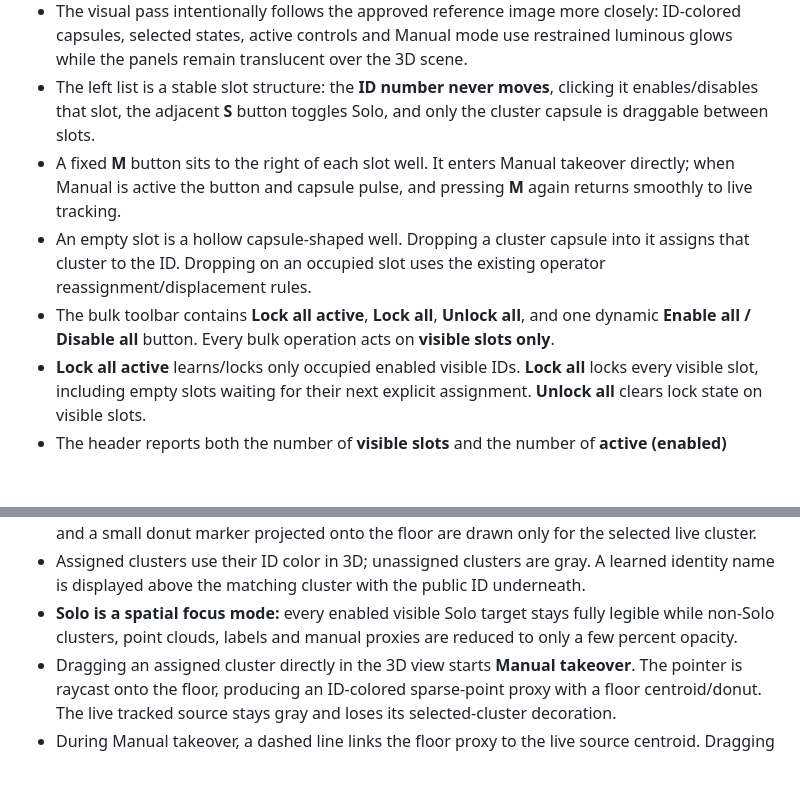
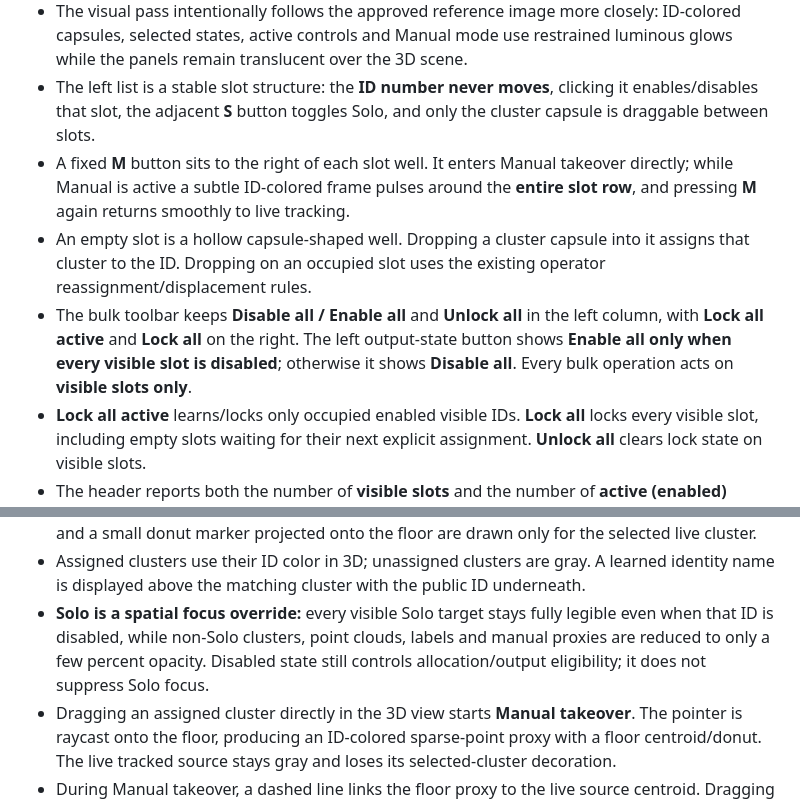
Before and after one commit to theoriz-lab/trackingID-managementUX-prototype, a Markdown page: README.md, 2 parts joined by grey strips. GitHub-like rendering; blank space fills up the shorter version.

Commit message:
Document refined Solo, bulk and Manual behavior

```diff
--- a/README.md
+++ b/README.md
@@ -24,9 +24,9 @@ The current prototype is intentionally **3D-first**. There is no right-side insp
 - **Colors belong to public IDs, not clusters.** IDs use a fixed punchy palette from `src/id-colors.js`; an unassigned cluster is neutral gray. The same ID color is reused in the left capsule, bottom tray and 3D representation.
 - The visual pass intentionally follows the approved reference image more closely: ID-colored capsules, selected states, active controls and Manual mode use restrained luminous glows while the panels remain translucent over the 3D scene.
 - The left list is a stable slot structure: the **ID number never moves**, clicking it enables/disables that slot, the adjacent **S** button toggles Solo, and only the cluster capsule is draggable between slots.
-- A fixed **M** button sits to the right of each slot well. It enters Manual takeover directly; when Manual is active the button and capsule pulse, and pressing **M** again returns smoothly to live tracking.
+- A fixed **M** button sits to the right of each slot well. It enters Manual takeover directly; while Manual is active a subtle ID-colored frame pulses around the **entire slot row**, and pressing **M** again returns smoothly to live tracking.
 - An empty slot is a hollow capsule-shaped well. Dropping a cluster capsule into it assigns that cluster to the ID. Dropping on an occupied slot uses the existing operator reassignment/displacement rules.
-- The bulk toolbar contains **Lock all active**, **Lock all**, **Unlock all**, and one dynamic **Enable all / Disable all** button. Every bulk operation acts on **visible slots only**.
+- The bulk toolbar keeps **Disable all / Enable all** and **Unlock all** in the left column, with **Lock all active** and **Lock all** on the right. The left output-state button shows **Enable all only when every visible slot is disabled**; otherwise it shows **Disable all**. Every bulk operation acts on **visible slots only**.
 - **Lock all active** learns/locks only occupied enabled visible IDs. **Lock all** locks every visible slot, including empty slots waiting for their next explicit assignment. **Unlock all** clears lock state on visible slots.
 - The header reports both the number of **visible slots** and the number of **active (enabled) visible slots**.
 - The cog menu exposes **Strict mode**, **Min ID**, **Max ID**, and **Allow slot deletion**.
@@ -38,7 +38,7 @@ The current prototype is intentionally **3D-first**. There is no right-side insp
 - Right-clicking a cluster in the bottom tray opens a compact ID reassignment menu. Identity naming and unassignment are also available there when relevant.
 - Clicking/tapping a cluster in the **3D view** selects it. The cluster bounding box, center centroid and a small donut marker projected onto the floor are drawn only for the selected live cluster.
 - Assigned clusters use their ID color in 3D; unassigned clusters are gray. A learned identity name is displayed above the matching cluster with the public ID underneath.
-- **Solo is a spatial focus mode:** every enabled visible Solo target stays fully legible while non-Solo clusters, point clouds, labels and manual proxies are reduced to only a few percent opacity.
+- **Solo is a spatial focus override:** every visible Solo target stays fully legible even when that ID is disabled, while non-Solo clusters, point clouds, labels and manual proxies are reduced to only a few percent opacity. Disabled state still controls allocation/output eligibility; it does not suppress Solo focus.
 - Dragging an assigned cluster directly in the 3D view starts **Manual takeover**. The pointer is raycast onto the floor, producing an ID-colored sparse-point proxy with a floor centroid/donut. The live tracked source stays gray and loses its selected-cluster decoration.
 - During Manual takeover, a dashed line links the floor proxy to the live source centroid. Dragging the 3D cluster onto a left slot can reassign it while preserving the ground takeover position.
 - Releasing Manual takeover animates the proxy back toward the live tracked position with a smooth acceleration/deceleration curve rather than jumping.
```
